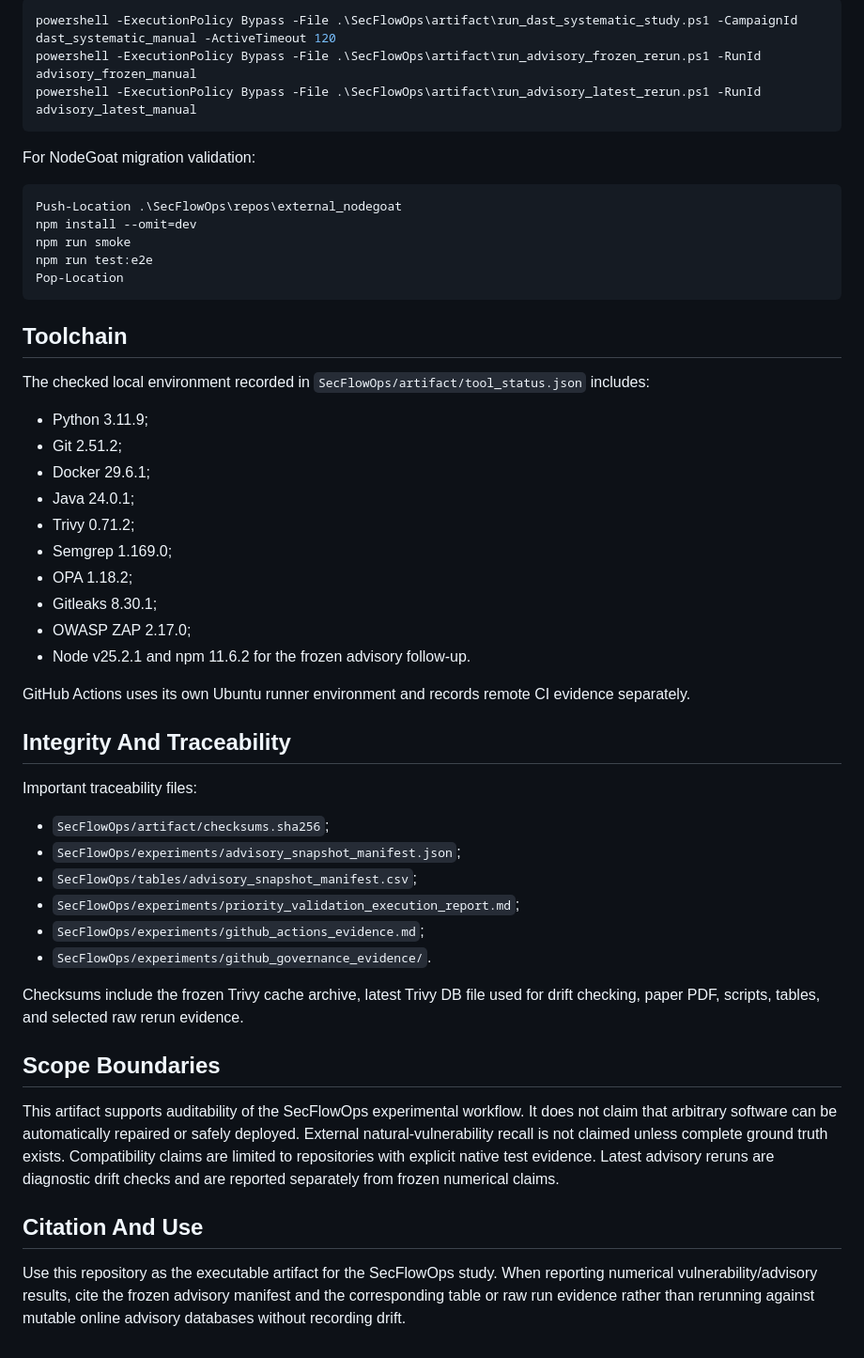
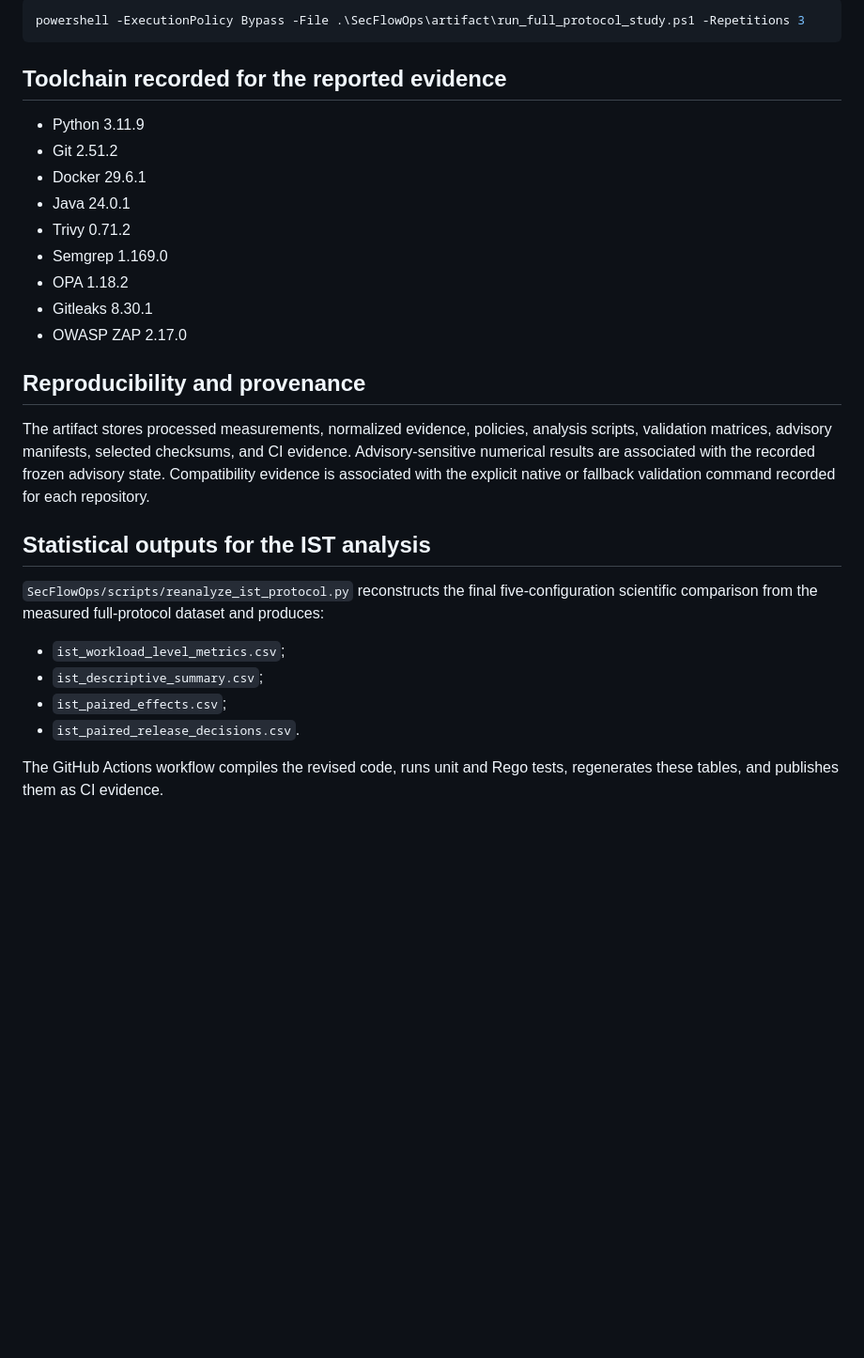
Before and after one commit to EkodeckStephane/SecFlowOps-DevSecOps8Abdoul, a Markdown page: README.md, the part around one of its changes. Shown at 94% size. Rendered like a GitHub page; blank space fills up the shorter version.

````diff
--- a/README.md
+++ b/README.md
@@ -154,54 +46,31 @@ Focused reproduction commands include:
 
 ```powershell
-powershell -ExecutionPolicy Bypass -File .\SecFlowOps\artifact\run_dast_systematic_study.ps1 -CampaignId dast_systematic_manual -ActiveTimeout 120
-powershell -ExecutionPolicy Bypass -File .\SecFlowOps\artifact\run_advisory_frozen_rerun.ps1 -RunId advisory_frozen_manual
-powershell -ExecutionPolicy Bypass -File .\SecFlowOps\artifact\run_advisory_latest_rerun.ps1 -RunId advisory_latest_manual
+powershell -ExecutionPolicy Bypass -File .\SecFlowOps\artifact\run_full_protocol_study.ps1 -Repetitions 3
 ```
 
-For NodeGoat migration validation:
+## Toolchain recorded for the reported evidence
 
-```powershell
-Push-Location .\SecFlowOps\repos\external_nodegoat
-npm install --omit=dev
-npm run smoke
-npm run test:e2e
-Pop-Location
-```
+- Python 3.11.9
+- Git 2.51.2
+- Docker 29.6.1
+- Java 24.0.1
+- Trivy 0.71.2
+- Semgrep 1.169.0
+- OPA 1.18.2
+- Gitleaks 8.30.1
+- OWASP ZAP 2.17.0
 
-## Toolchain
+## Reproducibility and provenance
 
-The checked local environment recorded in `SecFlowOps/artifact/tool_status.json` includes:
+The artifact stores processed measurements, normalized evidence, policies, analysis scripts, validation matrices, advisory manifests, selected checksums, and CI evidence. Advisory-sensitive numerical results are associated with the recorded frozen advisory state. Compatibility evidence is associated with the explicit native or fallback validation command recorded for each repository.
 
-- Python 3.11.9;
-- Git 2.51.2;
-- Docker 29.6.1;
-- Java 24.0.1;
-- Trivy 0.71.2;
-- Semgrep 1.169.0;
-- OPA 1.18.2;
-- Gitleaks 8.30.1;
-- OWASP ZAP 2.17.0;
-- Node v25.2.1 and npm 11.6.2 for the frozen advisory follow-up.
+## Statistical outputs for the IST analysis
 
-GitHub Actions uses its own Ubuntu runner environment and records remote CI evidence separately.
+`SecFlowOps/scripts/reanalyze_ist_protocol.py` reconstructs the final five-configuration scientific comparison from the measured full-protocol dataset and produces:
 
-## Integrity And Traceability
+- `ist_workload_level_metrics.csv`;
+- `ist_descriptive_summary.csv`;
+- `ist_paired_effects.csv`;
+- `ist_paired_release_decisions.csv`.
 
-Important traceability files:
-
-- `SecFlowOps/artifact/checksums.sha256`;
-- `SecFlowOps/experiments/advisory_snapshot_manifest.json`;
-- `SecFlowOps/tables/advisory_snapshot_manifest.csv`;
-- `SecFlowOps/experiments/priority_validation_execution_report.md`;
-- `SecFlowOps/experiments/github_actions_evidence.md`;
-- `SecFlowOps/experiments/github_governance_evidence/`.
-
-Checksums include the frozen Trivy cache archive, latest Trivy DB file used for drift checking, paper PDF, scripts, tables, and selected raw rerun evidence.
-
-## Scope Boundaries
-
-This artifact supports auditability of the SecFlowOps experimental workflow. It does not claim that arbitrary software can be automatically repaired or safely deployed. External natural-vulnerability recall is not claimed unless complete ground truth exists. Compatibility claims are limited to repositories with explicit native test evidence. Latest advisory reruns are diagnostic drift checks and are reported separately from frozen numerical claims.
-
-## Citation And Use
-
-Use this repository as the executable artifact for the SecFlowOps study. When reporting numerical vulnerability/advisory results, cite the frozen advisory manifest and the corresponding table or raw run evidence rather than rerunning against mutable online advisory databases without recording drift.
+The GitHub Actions workflow compiles the revised code, runs unit and Rego tests, regenerates these tables, and publishes them as CI evidence.
````
Also changed, not shown: other parts of README.md (+25 -133 lines).
